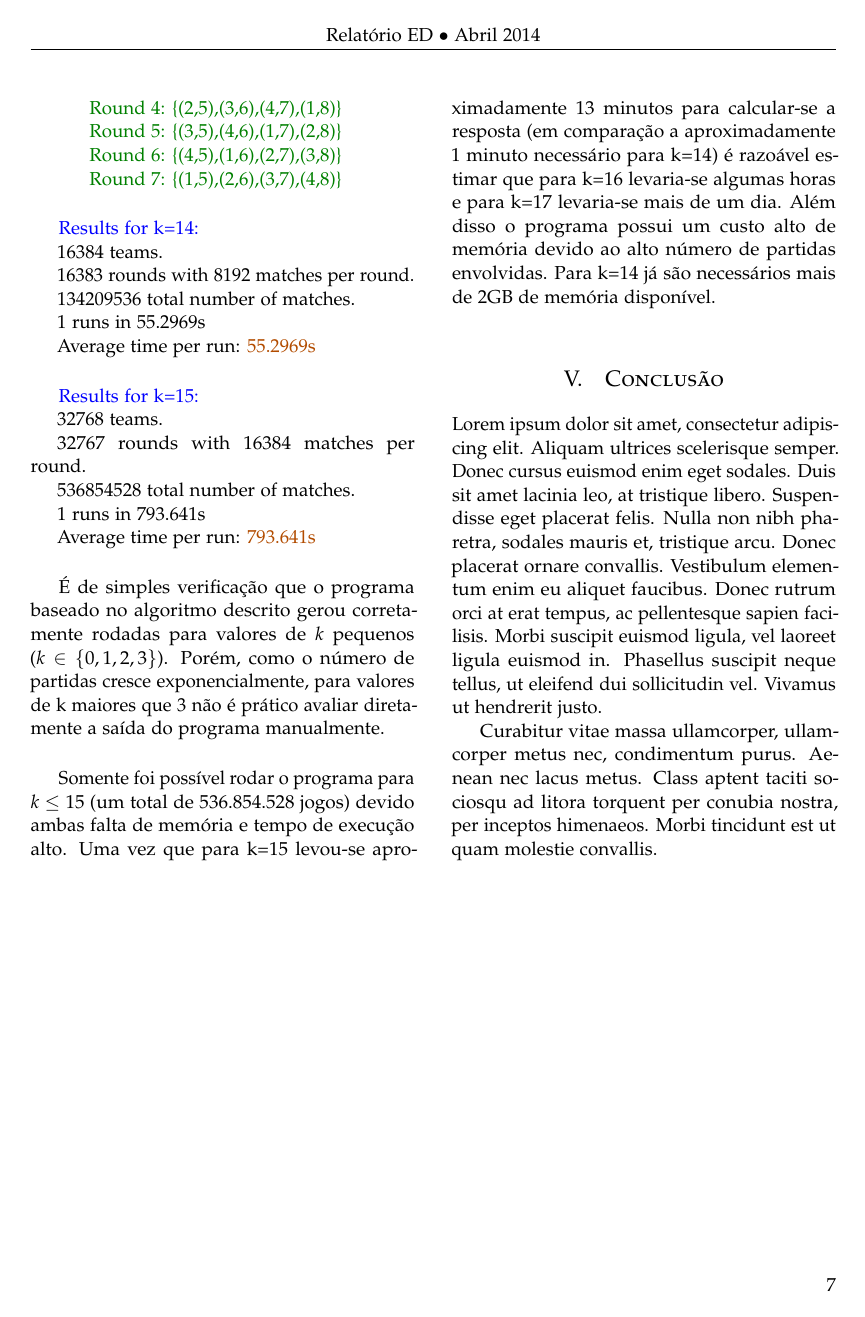
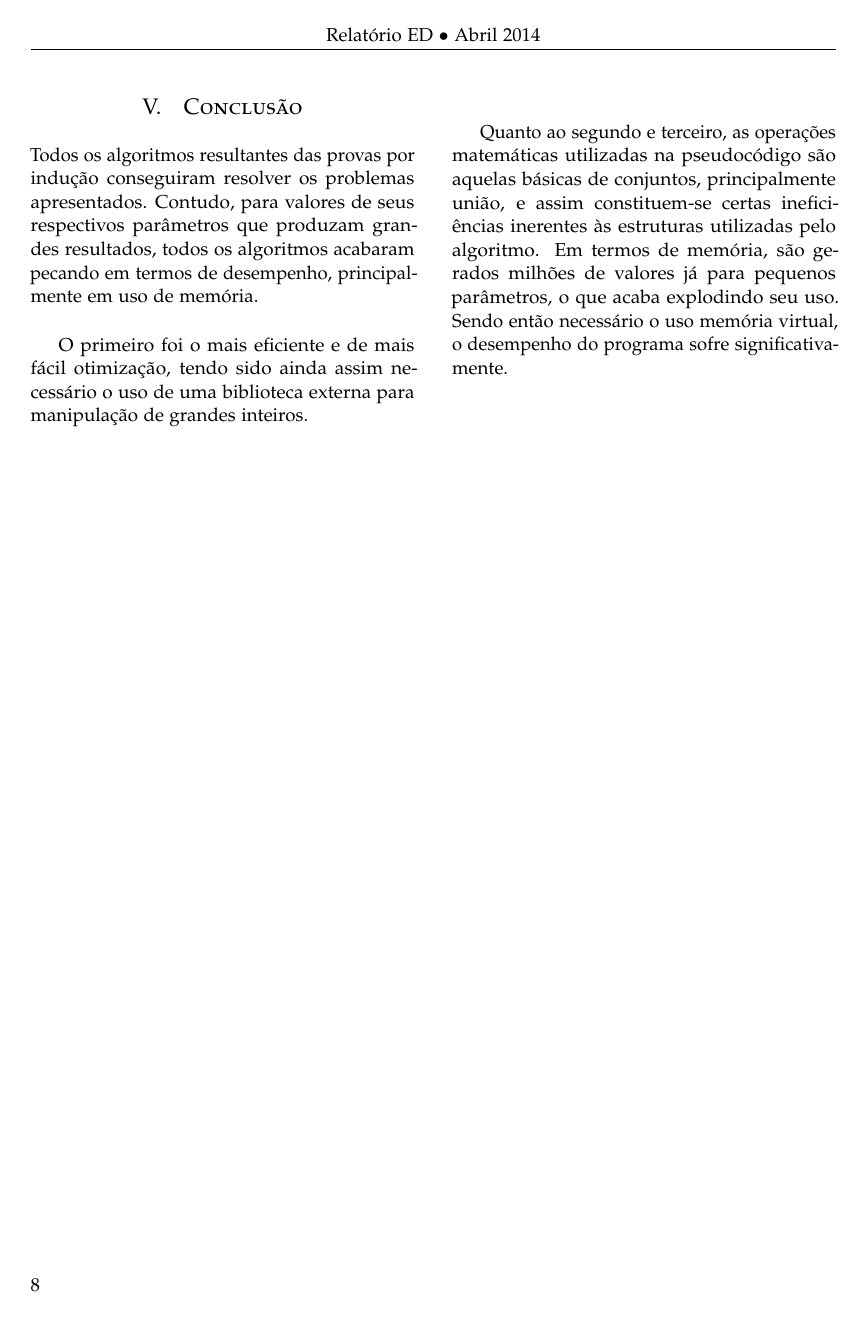
Before and after one commit to calmattoso/INF1631, a LaTeX paper (relatorio/relatorio.tex): page 7 of 7 before the commit and page 8 of 8 after it. Compiled offline with pdfLaTeX.

Commit message:
Early framework for conclusion.

```diff
--- a/relatorio/relatorio.tex
+++ b/relatorio/relatorio.tex
@@ -69,9 +69,11 @@
 \lstset{frame=tb,
   language=C,
   aboveskip=3mm,
-  belowskip=3mm,
+  belowskip=0mm,
+  belowcaptionskip=0mm,
+  numbers=left,
   showstringspaces=false,
-  columns=flexible,
+  columns=fullflexible,
   basicstyle={\small\ttfamily},
   numbers=none,
   numberstyle=\tiny\color{gray},
@@ -520,7 +520,12 @@ Somente foi possível rodar o programa para $k \leq 15$ (um total de 536.854.528
 \section{Conclusão}
-\indent	Lorem ipsum dolor sit amet, consectetur adipiscing elit. Aliquam ultrices scelerisque semper. Donec cursus euismod enim eget sodales. Duis sit amet lacinia leo, at tristique libero. Suspendisse eget placerat felis. Nulla non nibh pharetra, sodales mauris et, tristique arcu. Donec placerat ornare convallis. Vestibulum elementum enim eu aliquet faucibus. Donec rutrum orci at erat tempus, ac pellentesque sapien facilisis. Morbi suscipit euismod ligula, vel laoreet ligula euismod in. Phasellus suscipit neque tellus, ut eleifend dui sollicitudin vel. Vivamus ut hendrerit justo.
-\\
-\indent Curabitur vitae massa ullamcorper, ullamcorper metus nec, condimentum purus. Aenean nec lacus metus. Class aptent taciti sociosqu ad litora torquent per conubia nostra, per inceptos himenaeos. Morbi tincidunt est ut quam molestie convallis.
+\indent	Todos os algoritmos resultantes das provas por indução conseguiram resolver os problemas apresentados. Contudo, para valores de seus respectivos parâmetros que produzam grandes resultados, todos os algoritmos acabaram pecando em termos de desempenho, principalmente em uso de memória.\\
+
+\indent O primeiro foi o mais eficiente e de mais fácil otimização, tendo sido ainda assim necessário o uso de uma biblioteca externa para manipulação de grandes inteiros.\\
+
+\indent Quanto ao segundo e terceiro, as operações matemáticas utilizadas na pseudocódigo são aquelas básicas de conjuntos, principalmente união, e assim constituem-se certas ineficiências inerentes às estruturas utilizadas pelo algoritmo. Em termos de memória, são gerados milhões de valores já para pequenos parâmetros, o que acaba explodindo seu uso. Sendo então necessário o uso memória virtual, o desempenho do programa sofre significativamente.\\
+
+
+\indent
 
 
 %-----------------------------------------------------
```
Also changed, not shown: relatorio/relatorio.tex (8 more changed lines).
